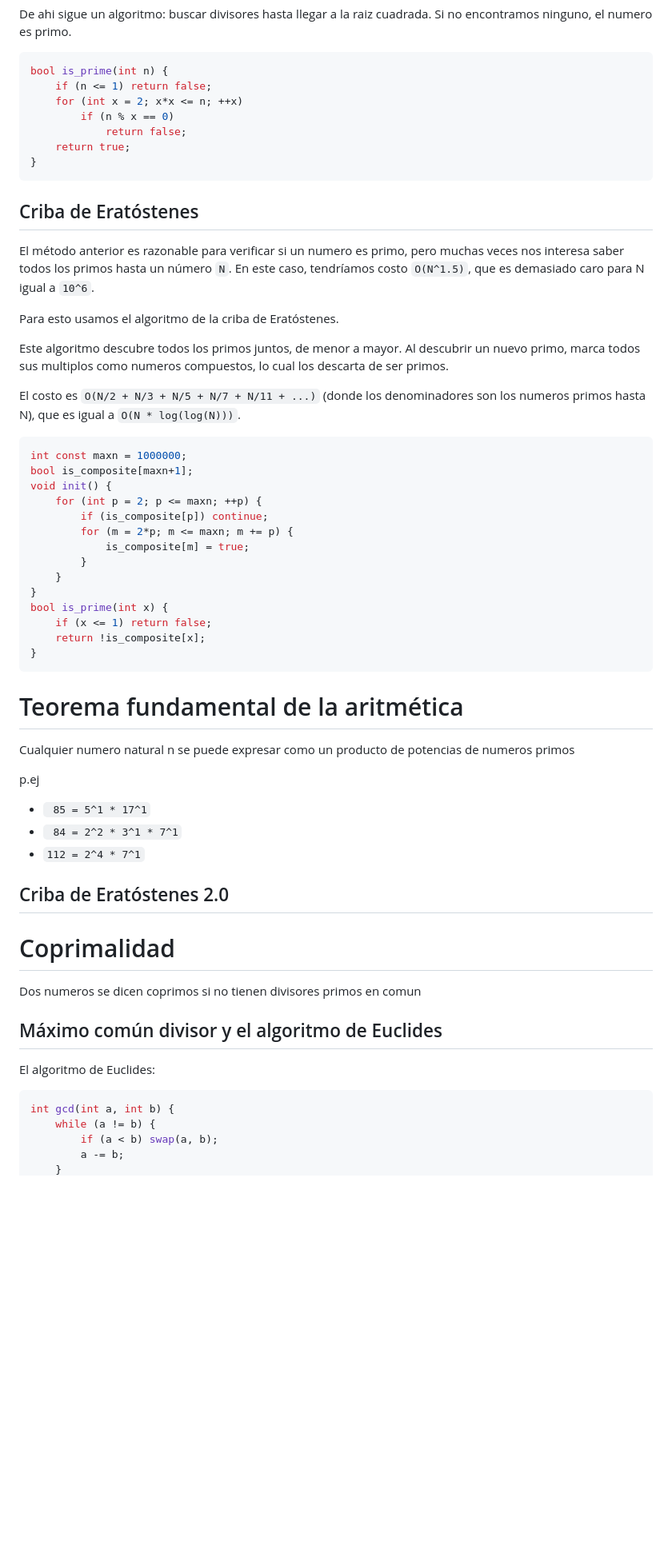
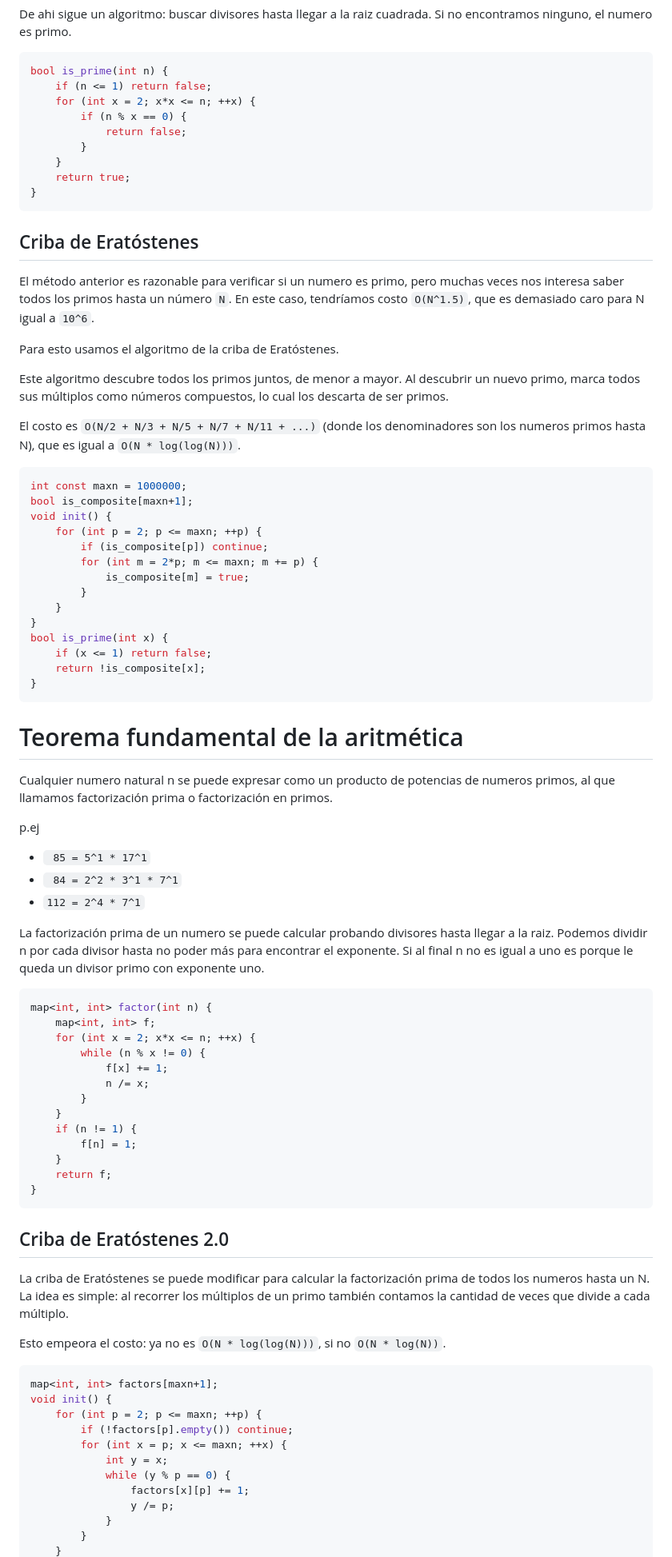
Before and after one commit to SebastianMestre/material-verano-2025, a Markdown page: semana7/matematica.md, the part around one of its changes. Shown at 80% size. Rendered like a GitHub page; blank space fills up the shorter version.

Commit message:
avanza semana 7

````diff
--- a/semana7/matematica.md
+++ b/semana7/matematica.md
@@ -46,9 +71,11 @@ no encontramos ninguno, el numero es primo.
 ```c++
 bool is_prime(int n) {
 	if (n <= 1) return false;
-	for (int x = 2; x*x <= n; ++x)
-		if (n % x == 0)
+	for (int x = 2; x*x <= n; ++x) {
+		if (n % x == 0) {
 			return false;
+		}
+	}
 	return true;
 }
 ```
@@ -62,7 +89,7 @@ caso, tendríamos costo `O(N^1.5)`, que es demasiado caro para N igual a `10^6`.
 Para esto usamos el algoritmo de la criba de Eratóstenes.
 
 Este algoritmo descubre todos los primos juntos, de menor a mayor. Al descubrir
-un nuevo primo, marca todos sus multiplos como numeros compuestos, lo cual los
+un nuevo primo, marca todos sus múltiplos como números compuestos, lo cual los
 descarta de ser primos.
 
 El costo es `O(N/2 + N/3 + N/5 + N/7 + N/11 + ...)` (donde los denominadores son
@@ -74,7 +101,7 @@ bool is_composite[maxn+1];
 void init() {
 	for (int p = 2; p <= maxn; ++p) {
 		if (is_composite[p]) continue;
-		for (m = 2*p; m <= maxn; m += p) {
+		for (int m = 2*p; m <= maxn; m += p) {
 			is_composite[m] = true;
 		}
 	}
@@ -88,7 +115,7 @@ bool is_prime(int x) {
 # Teorema fundamental de la aritmética
 
 Cualquier numero natural n se puede expresar como un producto de potencias de
-numeros primos
+numeros primos, al que llamamos factorización prima o factorización en primos.
 
 p.ej
 
@@ -96,19 +123,45 @@ p.ej
 - ` 84 = 2^2 * 3^1 * 7^1`
 - `112 = 2^4 * 7^1`
 
+La factorización prima de un numero se puede calcular probando divisores hasta
+llegar a la raiz. Podemos dividir n por cada divisor hasta no poder más para
+encontrar el exponente. Si al final n no es igual a uno es porque le queda un
+divisor primo con exponente uno.
+
+```c++
+map<int, int> factor(int n) {
+	map<int, int> f;
+	for (int x = 2; x*x <= n; ++x) {
+		while (n % x != 0) {
+			f[x] += 1;
+			n /= x;
+		}
+	}
+	if (n != 1) {
+		f[n] = 1;
+	}
+	return f;
+}
+```
+
 ## Criba de Eratóstenes 2.0
 
-# Coprimalidad
+La criba de Eratóstenes se puede modificar para calcular la factorización prima
+de todos los numeros hasta un N. La idea es simple: al recorrer los múltiplos de
+un primo también contamos la cantidad de veces que divide a cada múltiplo.
 
-Dos numeros se dicen coprimos si no tienen divisores primos en comun
-
-## Máximo común divisor y el algoritmo de Euclides
-
-El algoritmo de Euclides:
+Esto empeora el costo: ya no es `O(N * log(log(N)))`, si no `O(N * log(N))`.
 
 ```c++
-int gcd(int a, int b) {
-	while (a != b) {
-		if (a < b) swap(a, b);
-		a -= b;
+map<int, int> factors[maxn+1];
+void init() {
+	for (int p = 2; p <= maxn; ++p) {
+		if (!factors[p].empty()) continue;
+		for (int x = p; x <= maxn; ++x) {
+			int y = x;
+			while (y % p == 0) {
+				factors[x][p] += 1;
+				y /= p;
+			}
+		}
 	}
````
Also changed, not shown: other parts of semana7/matematica.md (+116 -5 lines).
